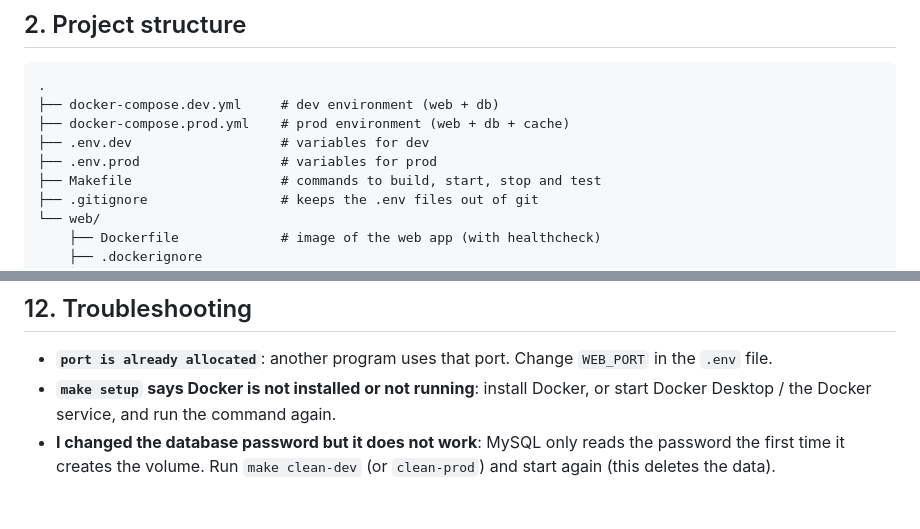
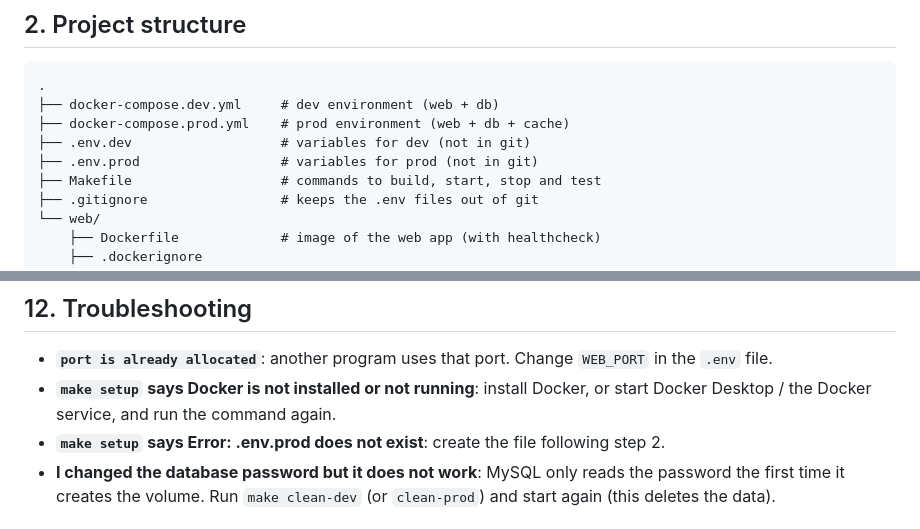
Before and after one commit to paulaacris/docker-multi-environment-deployment, a Markdown page: README.md, 2 parts joined by grey strips. Drawn GitHub-style.

Commit message:
re
Updated README to indicate .env files are not in git.

```diff
--- a/README.md
+++ b/README.md
@@ -22,8 +22,8 @@ The web page shows the status of the web, the database and the cache.
 .
 ├── docker-compose.dev.yml     # dev environment (web + db)
 ├── docker-compose.prod.yml    # prod environment (web + db + cache)
-├── .env.dev                   # variables for dev
-├── .env.prod                  # variables for prod
+├── .env.dev                   # variables for dev (not in git)
+├── .env.prod                  # variables for prod (not in git)
 ├── Makefile                   # commands to build, start, stop and test
 ├── .gitignore                 # keeps the .env files out of git
 └── web/
@@ -471,6 +471,7 @@ make favoritos-prod # origin: cache (Redis)
 
 - **`port is already allocated`**: another program uses that port. Change `WEB_PORT` in the `.env` file.
 - **`make setup` says Docker is not installed or not running**: install Docker, or start Docker Desktop / the Docker service, and run the command again.
+- **`make setup` says Error: .env.prod does not exist**: create the file following step 2.
 - **I changed the database password but it does not work**: MySQL only reads the password the first time it creates the volume. Run `make clean-dev` (or `clean-prod`) and start again (this deletes the data).
 
 ## 13. Use of AI tools
```
